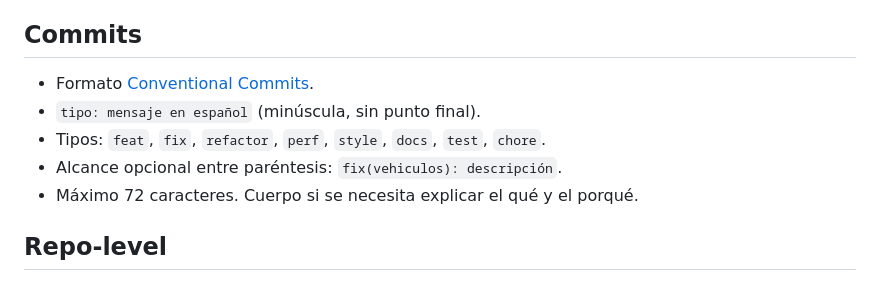
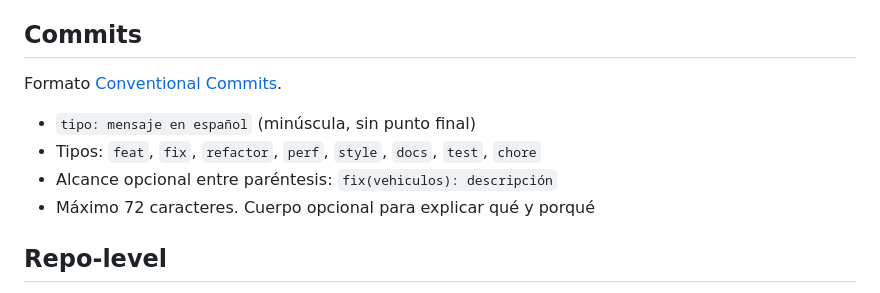
Before and after one commit to danielcaraballo/sistema-control-flota, a Markdown page: AGENTS.md, the part around the change. Drawn GitHub-style.

```diff
--- a/AGENTS.md
+++ b/AGENTS.md
@@ -45,11 +45,12 @@ Monorepo: `backend/` (Django 5.2 + Ninja) + `frontend/` (Vue 3.5 + Vite). No mon
 
 ## Commits
 
-- Formato [Conventional Commits](https://www.conventionalcommits.org/).
-- `tipo: mensaje en español` (minúscula, sin punto final).
-- Tipos: `feat`, `fix`, `refactor`, `perf`, `style`, `docs`, `test`, `chore`.
-- Alcance opcional entre paréntesis: `fix(vehiculos): descripción`.
-- Máximo 72 caracteres. Cuerpo si se necesita explicar el qué y el porqué.
+Formato [Conventional Commits](https://www.conventionalcommits.org/).
+
+- `tipo: mensaje en español` (minúscula, sin punto final)
+- Tipos: `feat`, `fix`, `refactor`, `perf`, `style`, `docs`, `test`, `chore`
+- Alcance opcional entre paréntesis: `fix(vehiculos): descripción`
+- Máximo 72 caracteres. Cuerpo opcional para explicar qué y porqué
 
 ## Repo-level
 
```
